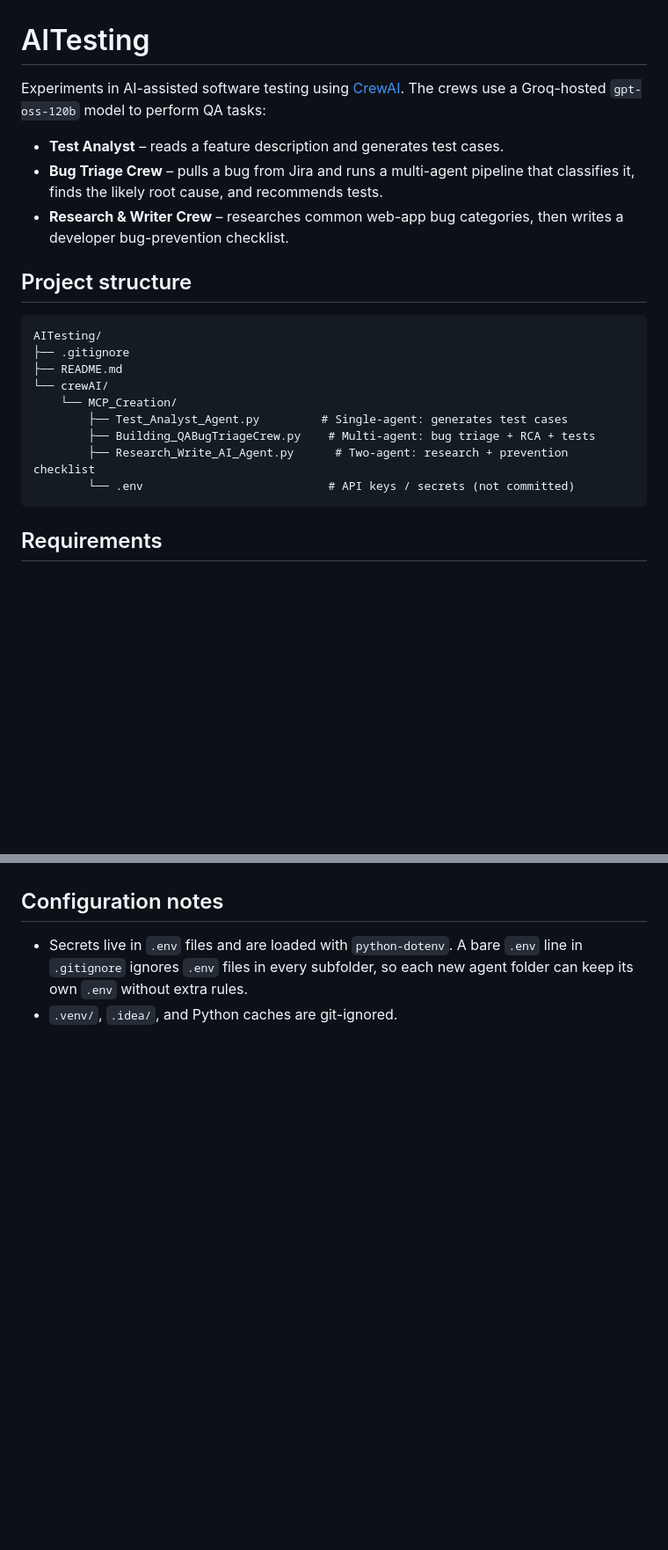
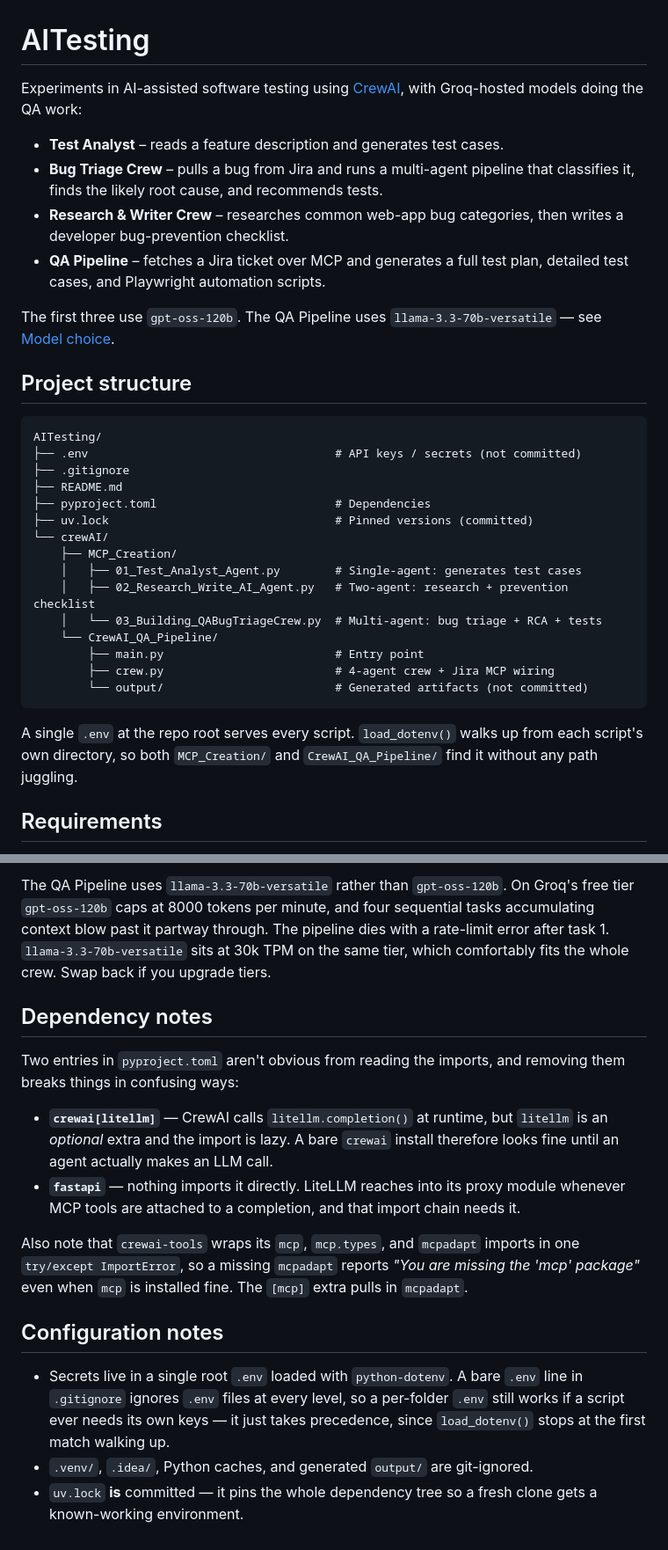
Before and after one commit to abshekpat/AITesting, a Markdown page: README.md, 2 parts joined by grey strips. Shown at 88% size. Drawn GitHub-style; blank space fills up the shorter version.

````diff
--- a/README.md
+++ b/README.md
@@ -1,27 +1,42 @@
 # AITesting
 
-Experiments in AI-assisted software testing using [CrewAI](https://github.com/crewAIInc/crewAI).
-The crews use a Groq-hosted `gpt-oss-120b` model to perform QA tasks:
+Experiments in AI-assisted software testing using [CrewAI](https://github.com/crewAIInc/crewAI),
+with Groq-hosted models doing the QA work:
 
 - **Test Analyst** – reads a feature description and generates test cases.
 - **Bug Triage Crew** – pulls a bug from Jira and runs a multi-agent pipeline
   that classifies it, finds the likely root cause, and recommends tests.
 - **Research & Writer Crew** – researches common web-app bug categories, then
   writes a developer bug-prevention checklist.
+- **QA Pipeline** – fetches a Jira ticket over MCP and generates a full test
+  plan, detailed test cases, and Playwright automation scripts.
+
+The first three use `gpt-oss-120b`. The QA Pipeline uses
+`llama-3.3-70b-versatile` — see [Model choice](#model-choice).
 
 ## Project structure
 
 ```
 AITesting/
+├── .env                                    # API keys / secrets (not committed)
 ├── .gitignore
 ├── README.md
+├── pyproject.toml                          # Dependencies
+├── uv.lock                                 # Pinned versions (committed)
 └── crewAI/
-    └── MCP_Creation/
-        ├── Test_Analyst_Agent.py         # Single-agent: generates test cases
-        ├── Building_QABugTriageCrew.py    # Multi-agent: bug triage + RCA + tests
-        ├── Research_Write_AI_Agent.py      # Two-agent: research + prevention checklist
-        └── .env                           # API keys / secrets (not committed)
+    ├── MCP_Creation/
+    │   ├── 01_Test_Analyst_Agent.py        # Single-agent: generates test cases
+    │   ├── 02_Research_Write_AI_Agent.py   # Two-agent: research + prevention checklist
+    │   └── 03_Building_QABugTriageCrew.py  # Multi-agent: bug triage + RCA + tests
+    └── CrewAI_QA_Pipeline/
+        ├── main.py                         # Entry point
+        ├── crew.py                         # 4-agent crew + Jira MCP wiring
+        └── output/                         # Generated artifacts (not committed)
 ```
+
+A single `.env` at the repo root serves every script. `load_dotenv()` walks up
+from each script's own directory, so both `MCP_Creation/` and
+`CrewAI_QA_Pipeline/` find it without any path juggling.
 
 ## Requirements
 
@@ -127,7 +190,33 @@ If a newer CrewAI release handles this, the workaround can be removed.
+The QA Pipeline uses `llama-3.3-70b-versatile` rather than `gpt-oss-120b`. On
+Groq's free tier `gpt-oss-120b` caps at 8000 tokens per minute, and four
+sequential tasks accumulating context blow past it partway through. The pipeline
+dies with a rate-limit error after task 1. `llama-3.3-70b-versatile` sits at
+30k TPM on the same tier, which comfortably fits the whole crew. Swap back if
+you upgrade tiers.
+
+## Dependency notes
+
+Two entries in `pyproject.toml` aren't obvious from reading the imports, and
+removing them breaks things in confusing ways:
+
+- **`crewai[litellm]`** — CrewAI calls `litellm.completion()` at runtime, but
+  `litellm` is an *optional* extra and the import is lazy. A bare `crewai`
+  install therefore looks fine until an agent actually makes an LLM call.
+- **`fastapi`** — nothing imports it directly. LiteLLM reaches into its proxy
+  module whenever MCP tools are attached to a completion, and that import chain
+  needs it.
+
+Also note that `crewai-tools` wraps its `mcp`, `mcp.types`, and `mcpadapt`
+imports in one `try/except ImportError`, so a missing `mcpadapt` reports
+*"You are missing the 'mcp' package"* even when `mcp` is installed fine. The
+`[mcp]` extra pulls in `mcpadapt`.
 
 ## Configuration notes
 
-- Secrets live in `.env` files and are loaded with `python-dotenv`. A bare
-  `.env` line in `.gitignore` ignores `.env` files in every subfolder, so each
-  new agent folder can keep its own `.env` without extra rules.
-- `.venv/`, `.idea/`, and Python caches are git-ignored.
+- Secrets live in a single root `.env` loaded with `python-dotenv`. A bare
+  `.env` line in `.gitignore` ignores `.env` files at every level, so a
+  per-folder `.env` still works if a script ever needs its own keys — it just
+  takes precedence, since `load_dotenv()` stops at the first match walking up.
+- `.venv/`, `.idea/`, Python caches, and generated `output/` are git-ignored.
+- `uv.lock` **is** committed — it pins the whole dependency tree so a fresh
+  clone gets a known-working environment.
````
Also changed, not shown: other parts of README.md (+69 -21 lines).
